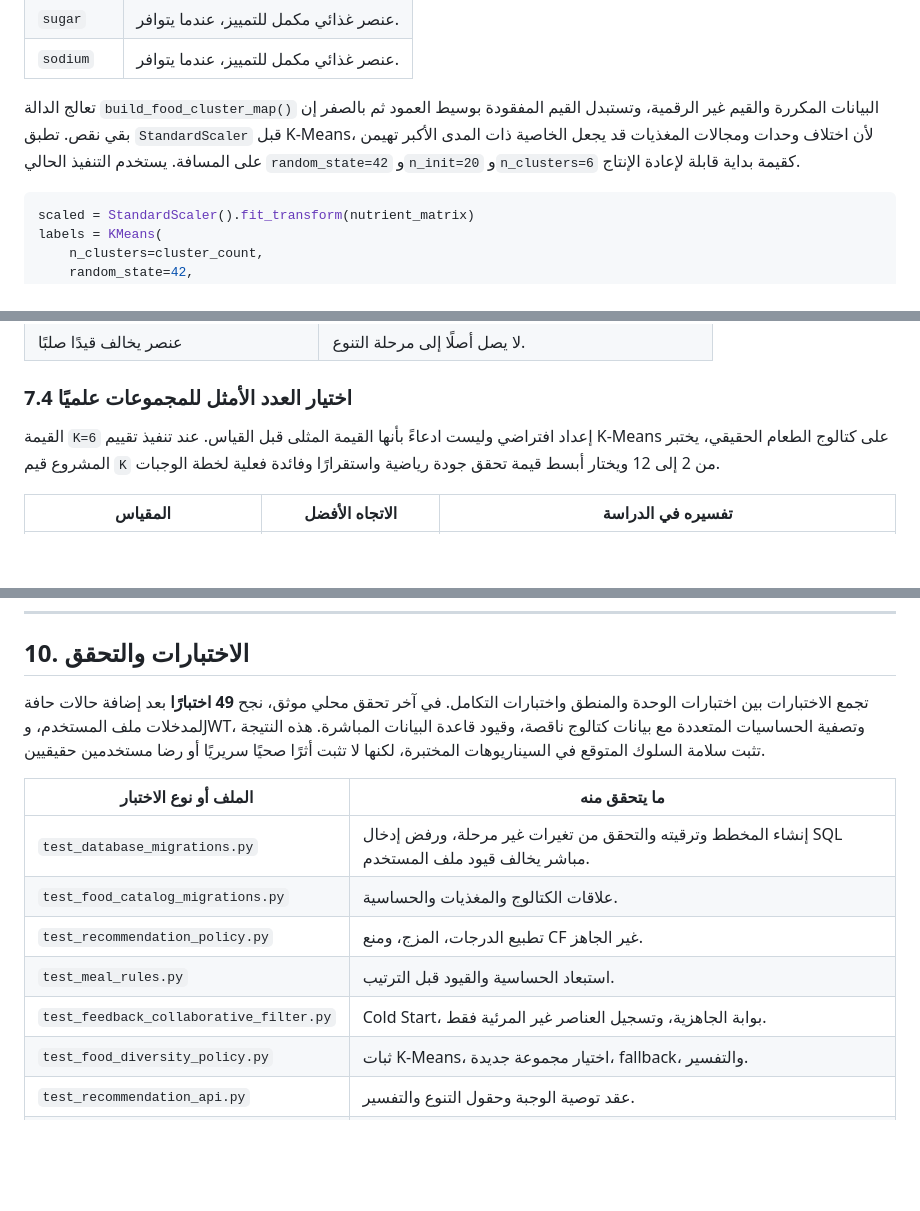
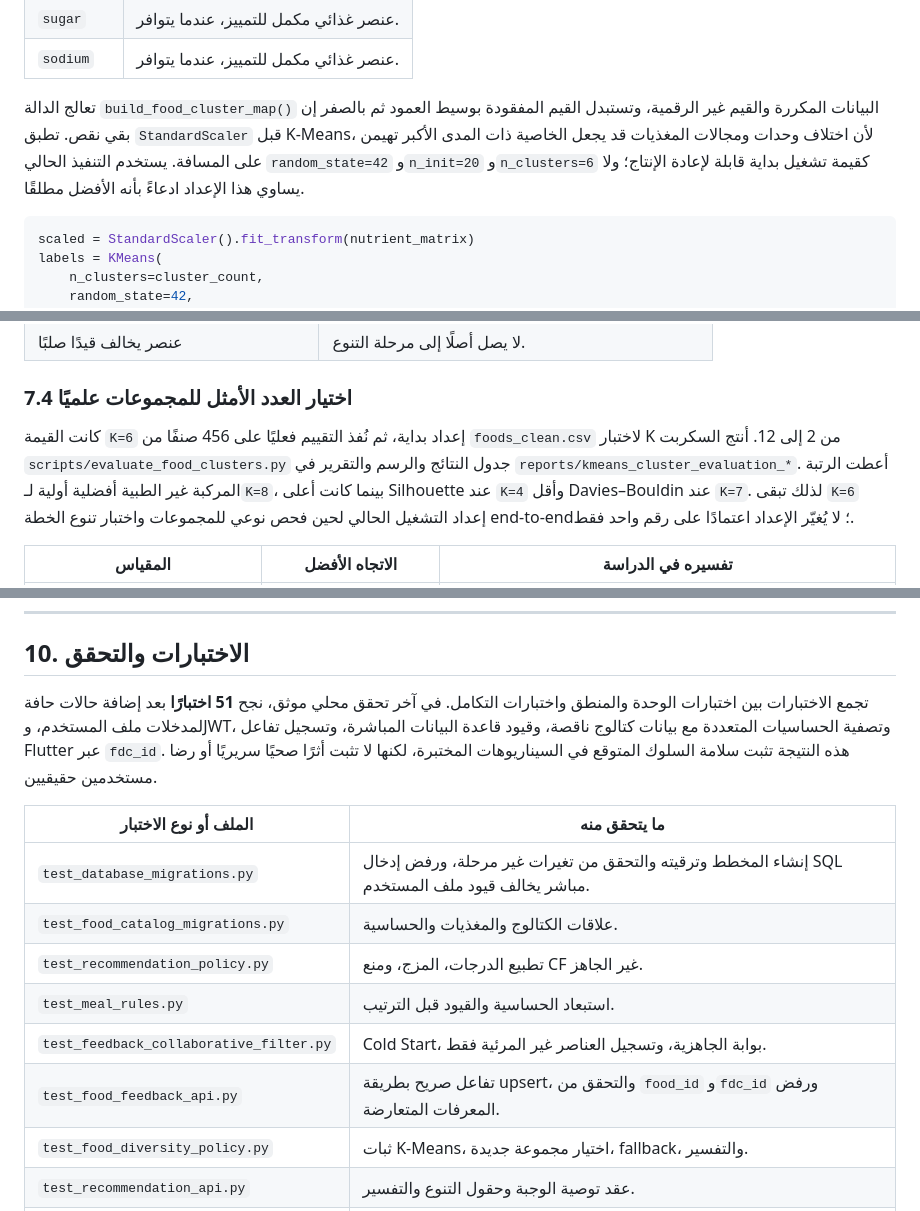
Before and after one commit to Hashem-Tika-hub/dietary_system01, a Markdown page: docs/practical_implementation_documentation_ar.md, 3 parts joined by grey strips. Drawn GitHub-style; blank space fills up the shorter version.

Commit message:
docs: record cluster evaluation and mobile feedback tests

````diff
--- a/docs/practical_implementation_documentation_ar.md
+++ b/docs/practical_implementation_documentation_ar.md
@@ -267,7 +267,7 @@ pytest api/tests/test_database_migrations.py -q
 | `sugar` | عنصر غذائي مكمل للتمييز، عندما يتوافر. |
 | `sodium` | عنصر غذائي مكمل للتمييز، عندما يتوافر. |
 
-تعالج الدالة `build_food_cluster_map()` البيانات المكررة والقيم غير الرقمية، وتستبدل القيم المفقودة بوسيط العمود ثم بالصفر إن بقي نقص. تطبق `StandardScaler` قبل K-Means، لأن اختلاف وحدات ومجالات المغذيات قد يجعل الخاصية ذات المدى الأكبر تهيمن على المسافة. يستخدم التنفيذ الحالي `random_state=42` و`n_init=20` و`n_clusters=6` كقيمة بداية قابلة لإعادة الإنتاج.
+تعالج الدالة `build_food_cluster_map()` البيانات المكررة والقيم غير الرقمية، وتستبدل القيم المفقودة بوسيط العمود ثم بالصفر إن بقي نقص. تطبق `StandardScaler` قبل K-Means، لأن اختلاف وحدات ومجالات المغذيات قد يجعل الخاصية ذات المدى الأكبر تهيمن على المسافة. يستخدم التنفيذ الحالي `random_state=42` و`n_init=20` و`n_clusters=6` كقيمة تشغيل بداية قابلة لإعادة الإنتاج؛ ولا يساوي هذا الإعداد ادعاءً بأنه الأفضل مطلقًا.
 
 ```python
 scaled = StandardScaler().fit_transform(nutrient_matrix)
@@ -298,7 +298,7 @@ diversity_applied = selected.name != ranked.iloc[0].name
 
 ### 7.4 اختيار العدد الأمثل للمجموعات علميًا
 
-القيمة `K=6` إعداد افتراضي وليست ادعاءً بأنها القيمة المثلى قبل القياس. عند تنفيذ تقييم K-Means على كتالوج الطعام الحقيقي، يختبر المشروع قيم `K` من 2 إلى 12 ويختار أبسط قيمة تحقق جودة رياضية واستقرارًا وفائدة فعلية لخطة الوجبات.
+كانت القيمة `K=6` إعداد بداية، ثم نُفذ التقييم فعليًا على 456 صنفًا من `foods_clean.csv` لاختبار K من 2 إلى 12. أنتج السكربت `scripts/evaluate_food_clusters.py` جدول النتائج والرسم والتقرير في `reports/kmeans_cluster_evaluation_*`. أعطت الرتبة المركبة غير الطبية أفضلية أولية لـ`K=8`، بينما كانت أعلى Silhouette عند `K=4` وأقل Davies–Bouldin عند `K=7`. لذلك تبقى `K=6` إعداد التشغيل الحالي لحين فحص نوعي للمجموعات واختبار تنوع الخطة end-to-end؛ لا يُغيّر الإعداد اعتمادًا على رقم واحد فقط.
 
 | المقياس | الاتجاه الأفضل | تفسيره في الدراسة |
 |---|---|---|
@@ -368,7 +368,7 @@ diversity_applied = selected.name != ranked.iloc[0].name
 
 ## 10. الاختبارات والتحقق
 
-تجمع الاختبارات بين اختبارات الوحدة والمنطق واختبارات التكامل. في آخر تحقق محلي موثق، نجح **49 اختبارًا** بعد إضافة حالات حافة لمدخلات ملف المستخدم، وJWT، وتصفية الحساسيات المتعددة مع بيانات كتالوج ناقصة، وقيود قاعدة البيانات المباشرة. هذه النتيجة تثبت سلامة السلوك المتوقع في السيناريوهات المختبرة، لكنها لا تثبت أثرًا صحيًا سريريًا أو رضا مستخدمين حقيقيين.
+تجمع الاختبارات بين اختبارات الوحدة والمنطق واختبارات التكامل. في آخر تحقق محلي موثق، نجح **51 اختبارًا** بعد إضافة حالات حافة لمدخلات ملف المستخدم، وJWT، وتصفية الحساسيات المتعددة مع بيانات كتالوج ناقصة، وقيود قاعدة البيانات المباشرة، وتسجيل تفاعل Flutter عبر `fdc_id`. هذه النتيجة تثبت سلامة السلوك المتوقع في السيناريوهات المختبرة، لكنها لا تثبت أثرًا صحيًا سريريًا أو رضا مستخدمين حقيقيين.
 
 | الملف أو نوع الاختبار | ما يتحقق منه |
 |---|---|
@@ -377,6 +377,7 @@ diversity_applied = selected.name != ranked.iloc[0].name
 | `test_recommendation_policy.py` | تطبيع الدرجات، المزج، ومنع CF غير الجاهز. |
 | `test_meal_rules.py` | استبعاد الحساسية والقيود قبل الترتيب. |
 | `test_feedback_collaborative_filter.py` | Cold Start، بوابة الجاهزية، وتسجيل العناصر غير المرئية فقط. |
+| `test_food_feedback_api.py` | تفاعل صريح بطريقة upsert، والتحقق من `food_id` و`fdc_id` ورفض المعرفات المتعارضة. |
 | `test_food_diversity_policy.py` | ثبات K-Means، اختيار مجموعة جديدة، fallback، والتفسير. |
 | `test_recommendation_api.py` | عقد توصية الوجبة وحقول التنوع والتفسير. |
 | `test_user_meal_log_api.py` | ملكية المستخدم وCRUD لسجل الوجبات والملخص. |
````
Also changed, not shown: other parts of docs/practical_implementation_documentation_ar.md (+1 -1 lines), docs/theoretical_project_documentation_ar.md (+3 -3 lines).
